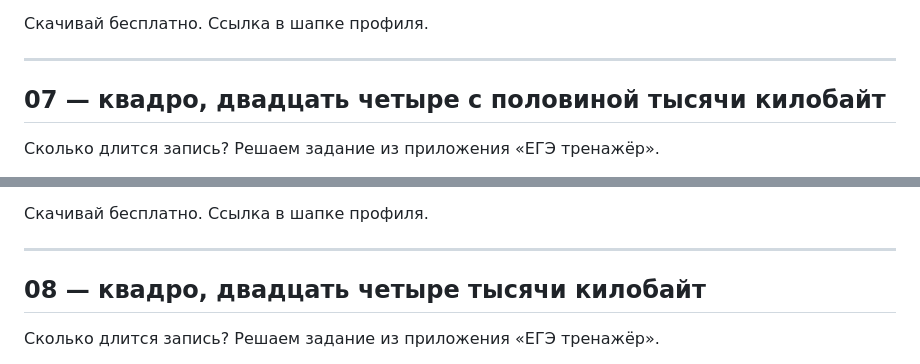
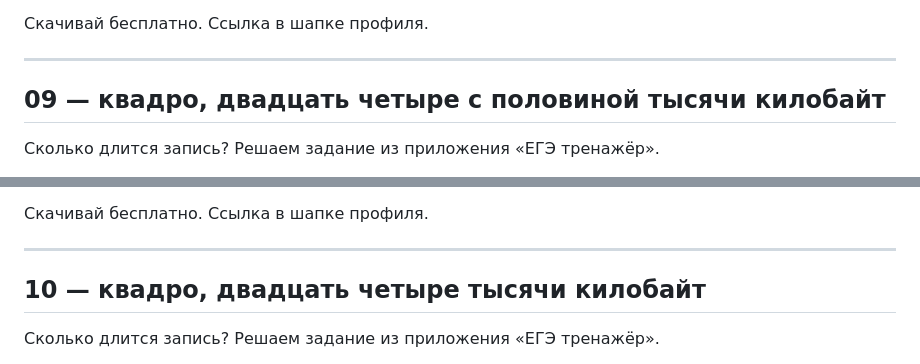
Before and after one commit to dilyafathutdinova755-lgtm/remotion-video, a Markdown page: voiceover-inf-zadanie-7.md, 2 parts joined by grey strips. Drawn GitHub-style.

```diff
--- a/voiceover-inf-zadanie-7.md
+++ b/voiceover-inf-zadanie-7.md
@@ -150,7 +203,7 @@
 
 ---
 
-## 07 — квадро, двадцать четыре с половиной тысячи килобайт
+## 09 — квадро, двадцать четыре с половиной тысячи килобайт
 
 Сколько длится запись? Решаем задание из приложения «ЕГЭ тренажёр».
 
@@ -175,7 +228,7 @@
 
 ---
 
-## 08 — квадро, двадцать четыре тысячи килобайт
+## 10 — квадро, двадцать четыре тысячи килобайт
 
 Сколько длится запись? Решаем задание из приложения «ЕГЭ тренажёр».
 
```
Also changed, not shown: other parts of voiceover-inf-zadanie-7.md (+62 -9 lines).
